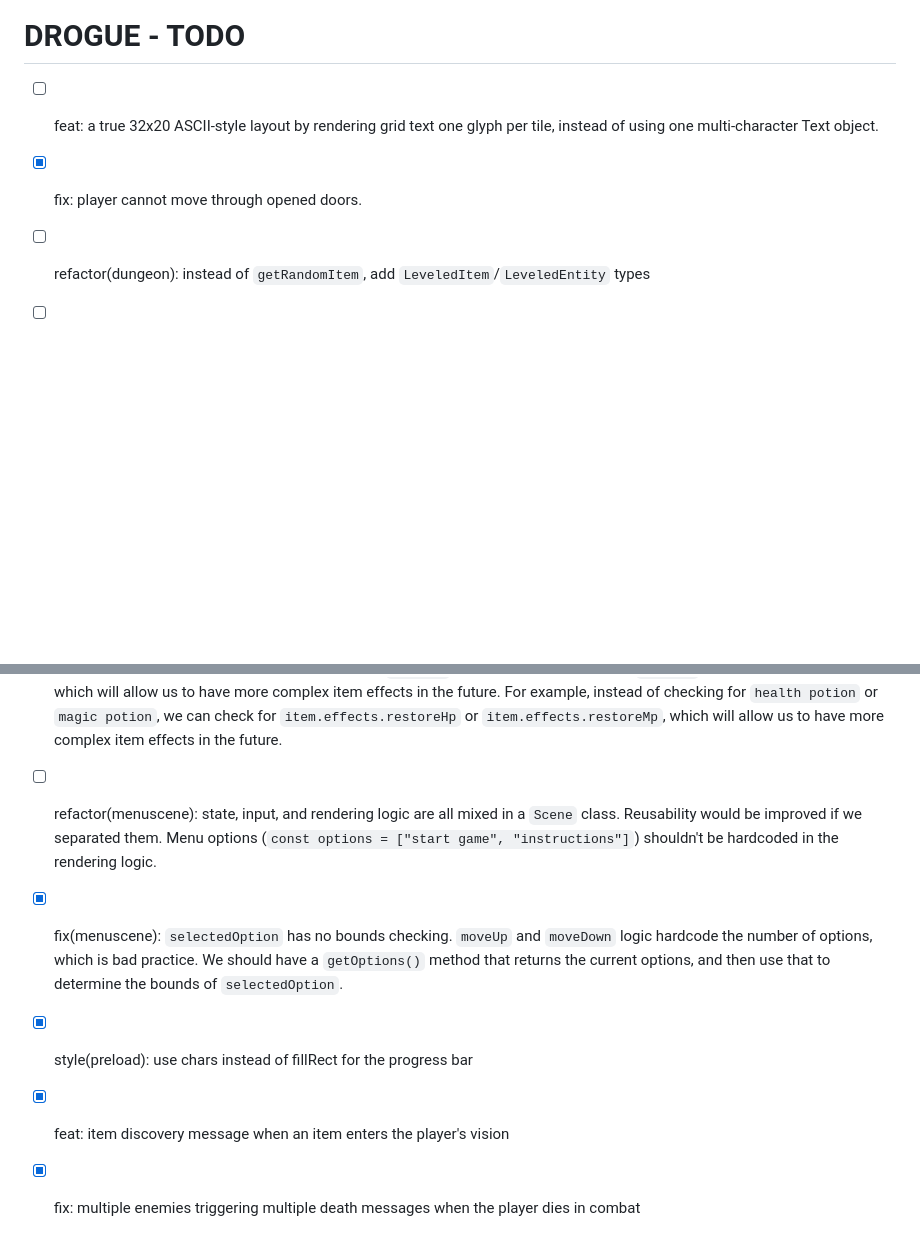
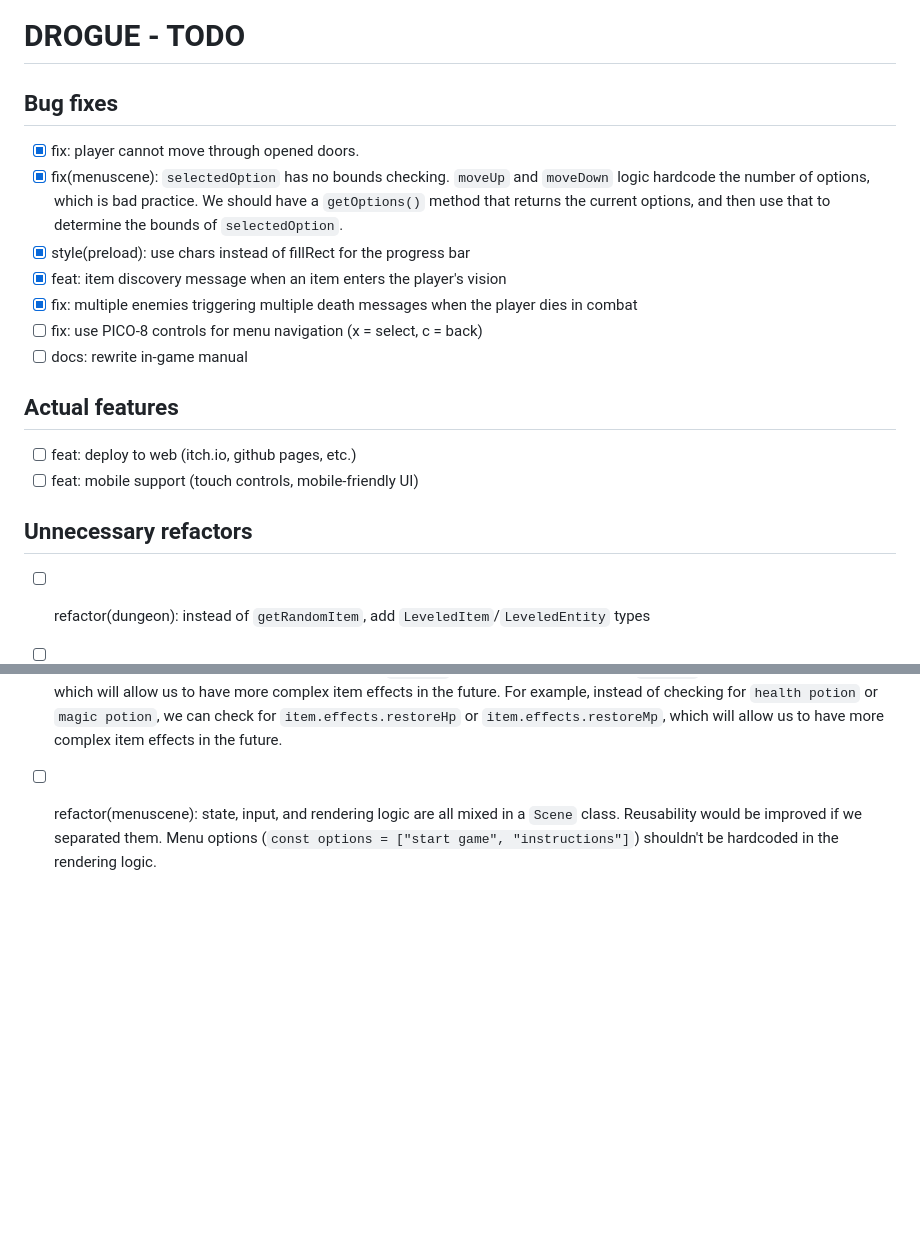
Before and after one commit to dev-chenxing/drogue, a Markdown page: TODO.md, 2 parts joined by grey strips. GitHub-like rendering; blank space fills up the shorter version.

Commit message:
docs: TODO.md

```diff
--- a/TODO.md
+++ b/TODO.md
@@ -1,7 +1,22 @@
 # DROGUE - TODO
 
-- [ ] feat: a true 32x20 ASCII-style layout by rendering grid text one glyph per tile, instead of using one multi-character Text object.
+## Bug fixes
+
 - [x] fix: player cannot move through opened doors.
+- [x] fix(menuscene): `selectedOption` has no bounds checking. `moveUp` and `moveDown` logic hardcode the number of options, which is bad practice. We should have a `getOptions()` method that returns the current options, and then use that to determine the bounds of `selectedOption`.
+- [x] style(preload): use chars instead of fillRect for the progress bar
+- [x] feat: item discovery message when an item enters the player's vision
+- [x] fix: multiple enemies triggering multiple death messages when the player dies in combat
+- [ ] fix: use PICO-8 controls for menu navigation (x = select, c = back)
+- [ ] docs: rewrite in-game manual
+
+## Actual features
+
+- [ ] feat: deploy to web (itch.io, github pages, etc.)
+- [ ] feat: mobile support (touch controls, mobile-friendly UI)
+
+## Unnecessary refactors
+
 - [ ] refactor(dungeon): instead of `getRandomItem`, add `LeveledItem`/`LeveledEntity` types
 - [ ] refactor(types): not sure if `export type GameMode = "menu" | "game" | "inventory" | "map" | "target" | "dead" | "win";` is the best structure. `menu` and `game` are the only two modes that are mutually exclusive, `inventory` and `map` are both some kind of `menu`. I think here `menu` probably should be `mainMenu`. And `inventory` and `map` should not be considered `GameMode` but rather related to `Menu` and/or `UIElement`
 - [ ] refactor(types): I don't think `stairsPos` and `orbPos` should be a direct access of `DungeonLevel`, because `DungeonLevel` already has a `tiles` property, and `stairsPos` and `orbPos` are just a specific type of tile. I think it would be better to have a method like `getTile(id: string): Tile | null` or something similar.
@@ -12,7 +27,3 @@
 - [ ] fix(items): where the item shows up should not be based on a `floors` property in the item data, but rather implement a `LeveledItem` type that has a `level` property, and then filter the items based on the current level. This will allow us to have more control over which items show up on which levels, and also allow us to have more complex item placement logic in the future.
 - [ ] refactor(gamestate): hardcoded item id checks in `useItem` should be replaced with an `effects` property in the item data, which will allow us to have more complex item effects in the future. For example, instead of checking for `health potion` or `magic potion`, we can check for `item.effects.restoreHp` or `item.effects.restoreMp`, which will allow us to have more complex item effects in the future.
 - [ ] refactor(menuscene): state, input, and rendering logic are all mixed in a `Scene` class. Reusability would be improved if we separated them. Menu options (`const options = ["start game", "instructions"]`) shouldn't be hardcoded in the rendering logic.
-- [x] fix(menuscene): `selectedOption` has no bounds checking. `moveUp` and `moveDown` logic hardcode the number of options, which is bad practice. We should have a `getOptions()` method that returns the current options, and then use that to determine the bounds of `selectedOption`.
-- [x] style(preload): use chars instead of fillRect for the progress bar
-- [x] feat: item discovery message when an item enters the player's vision
-- [x] fix: multiple enemies triggering multiple death messages when the player dies in combat
```
